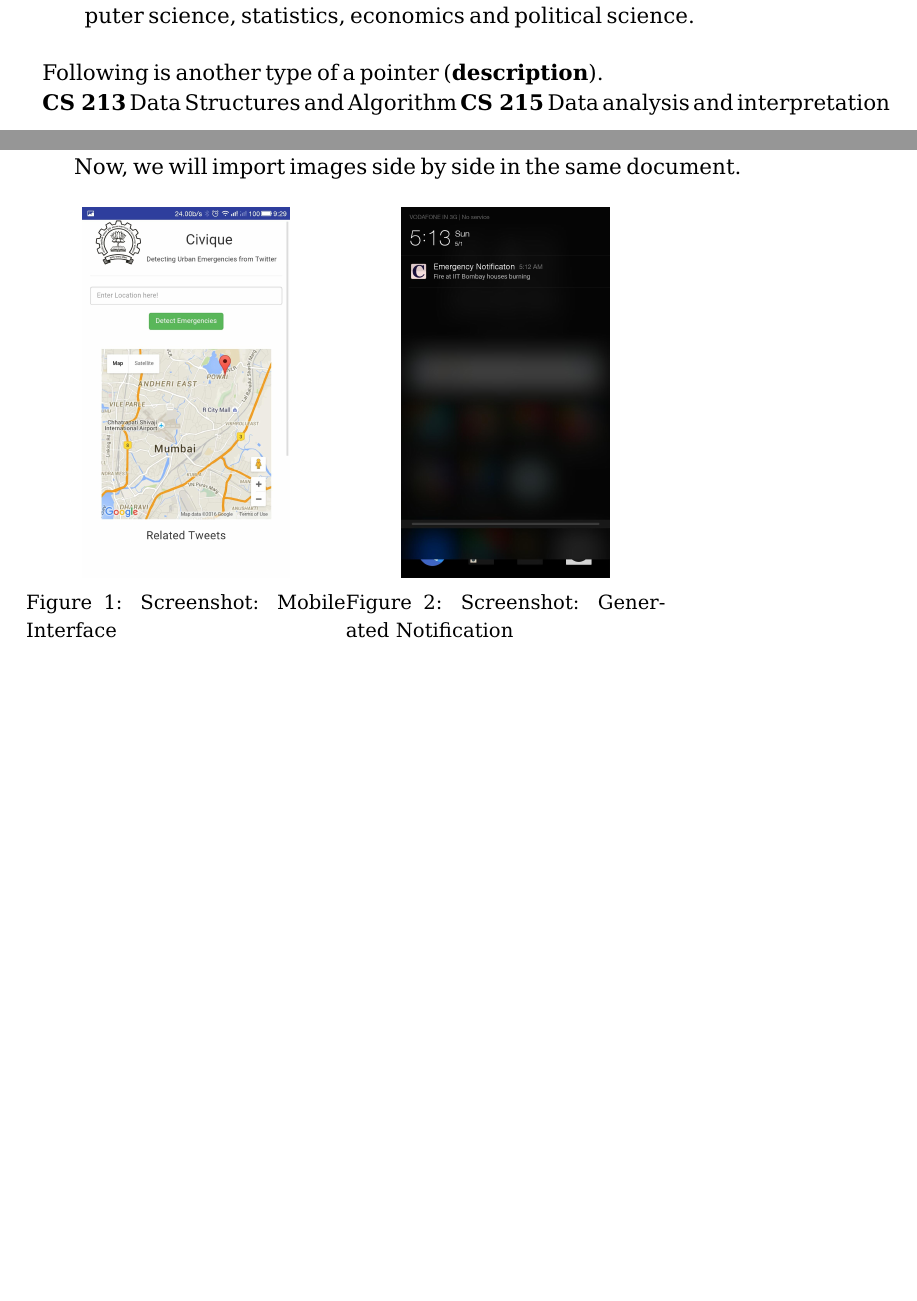
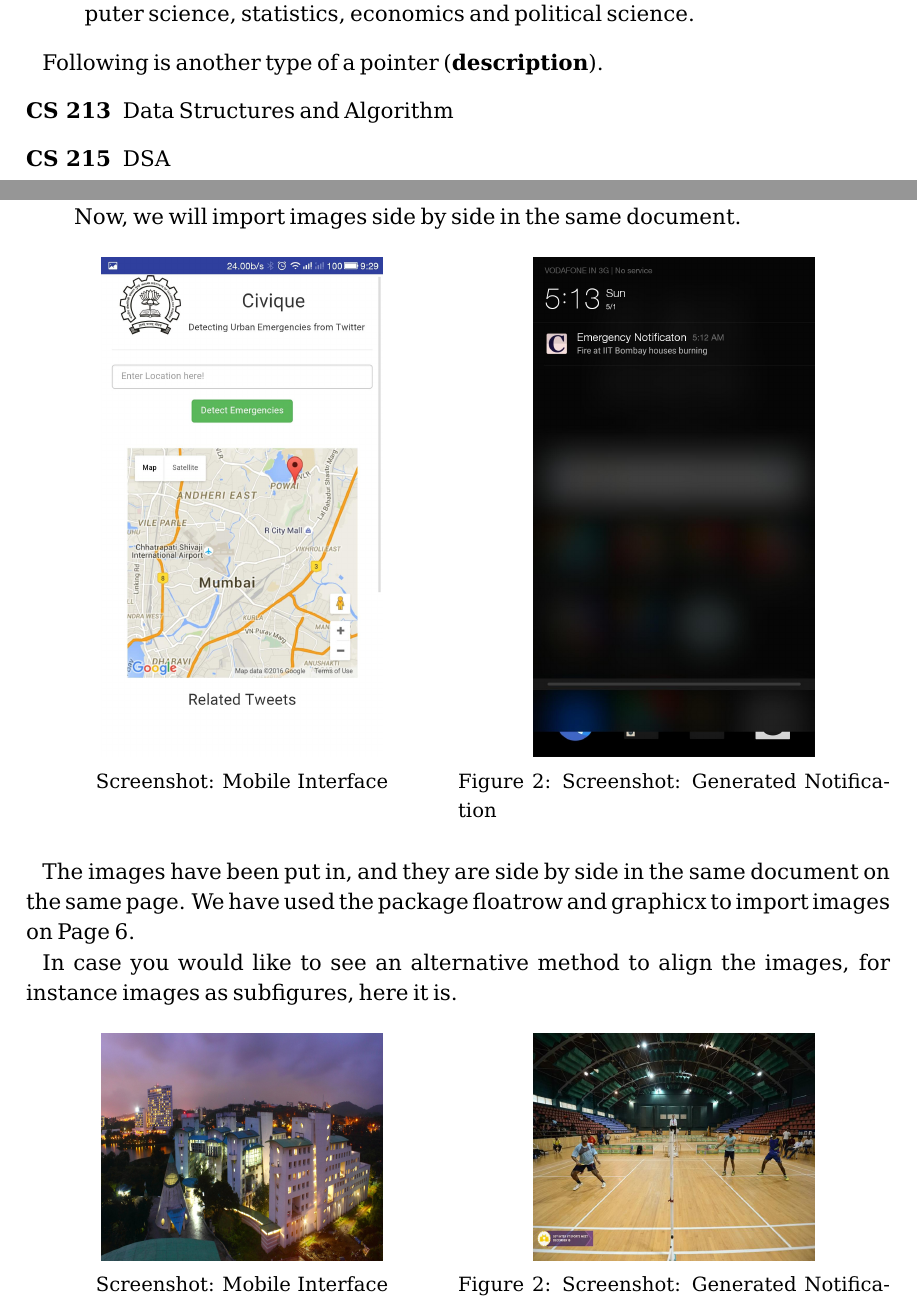
Before and after one commit to shalabh147/Software-systems-lab, a LaTeX document (outlab5-Dominatrix/q1/outlab5-Dominatrix.tex): two parts of pages 4 and 7 of 7, joined at a grey line, cut so that both start at the same text, the shorter picture padded with empty space. Compiled offline with pdfLaTeX.

Commit message:
New push

```diff
--- a/outlab5-Dominatrix/q1/outlab5-Dominatrix.tex
+++ b/outlab5-Dominatrix/q1/outlab5-Dominatrix.tex
@@ -121,10 +121,12 @@ computer science, statistics, economics and political science.
 Following is another type of a pointer (\textbf{description}).
 
 
-\textbf{CS 213} Data Structures and Algorithm
+\begin{description}
+\item [CS 213] Data Structures and Algorithm
+\item [CS 215] DSA
+\end{description}
 %need to have some spaces between lines
-\textbf{CS 215} Data analysis and interpretation
-\newpage
+
 
 \section{Mathematical formulae and notations (15 marks)}
 
@@ -190,18 +193,43 @@ in $ $ delimiters. For subscript, use underscore and for superscript, use carrot
 
 \hspace{1.5 ex} \hspace{2 ex} Now, we will import images side by side in the same document.
 \begin{figure}[!h]
-\begin{subfigure}[t]{.37\textwidth}
+\captionsetup{width = .65\linewidth}
+\begin{subfigure}[t]{.5\textwidth}
   \centering
   \includegraphics[width=.65\linewidth]{1}
-  \caption*{Figure 1: Screenshot: Mobile
+  \caption*{ Screenshot: Mobile
 Interface}
   \label{fig:sub1}
 \end{subfigure}%
-\begin{subfigure}[t]{.37\textwidth}
+\begin{subfigure}[t]{.5\textwidth}
   \centering
   \includegraphics[width=.65\linewidth]{2}
   \caption*{Figure 2: Screenshot: Generated Notification}
   \label{fig:sub2}
 \end{subfigure}
 \end{figure}
+
+The images have been put in, and they are side by side in the same document
+on the same page. We have used the package floatrow and graphicx to import
+images on Page 6.\par
+In case you would like to see an alternative method to align the images, for
+instance images as subfigures, here it is.
+
+\begin{figure}[!h]
+\captionsetup{width = .5\linewidth}
+\begin{subfigure}[t]{.5\textwidth}
+  \centering
+  \includegraphics[width=.65\linewidth , height = 4 cm]{3}
+  \caption*{ Screenshot: Mobile
+Interface}
+  \label{fig:sub1}
+\end{subfigure}%
+\begin{subfigure}[t]{.5\textwidth}
+  \centering
+  \includegraphics[width=.65\linewidth , height = 4cm]{4}
+  \caption*{Figure 2: Screenshot: Generated Notification}
+  \label{fig:sub2}
+\end{subfigure}
+\end{figure}
+
 \end{document}
```
Also changed, not shown: outlab5-Dominatrix/q1/outlab5-Dominatrix.pdf, outlab5-Dominatrix/q1/outlab5-Dominatrix.tex (3 more changed lines), 3 other files.
